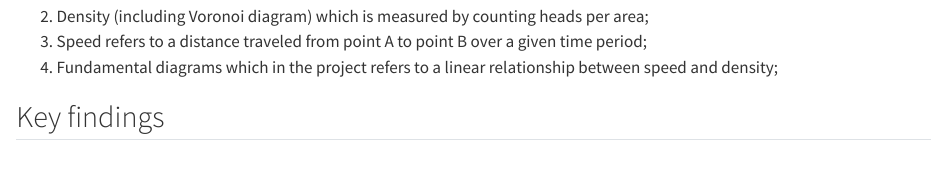
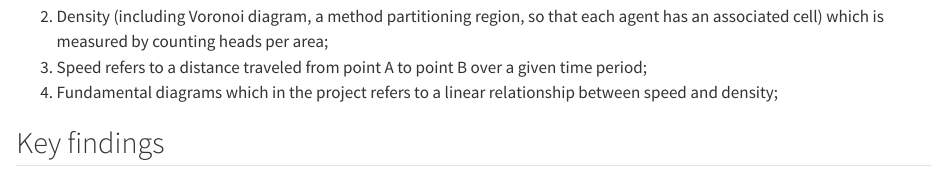
Before and after one commit to GretaTimaite/pedestrian_simulation, a Quarto document (case-study.qmd): the page in a window 1100 px wide, from 1250 px down. Rendered offline with R 4.5, knitr and Pandoc in place of Quarto, with nearby package versions; drawn as R Markdown's standard HTML page in place of the format the file asks for; a font, style sheet, LaTeX package, included part or bibliography that could not be used is replaced or left out.

Commit message:
add Jon's comment

```diff
--- a/case-study.qmd
+++ b/case-study.qmd
@@ -38,7 +38,7 @@ For more information on the environment and measure areas, please refer to the [
 To evaluate the accuracy of the JPS model, the following methods for measuring pedestrian dynamics were explored (also see Steffen and Seyfried [-@steffenMethodsMeasuringPedestrian2010]:
 
 1. Flow which is a count of heads that pass through a line, such as doors;
-2. Density (including Voronoi diagram) which is measured by counting heads per area;
+2. Density (including Voronoi diagram, a method partitioning region, so that each agent has an associated cell) which is measured by counting heads per area;
 3. Speed refers to a distance traveled from point A to point B over a given time period;
 4. Fundamental diagrams which in the project refers to a linear relationship between speed and density;
 
```
